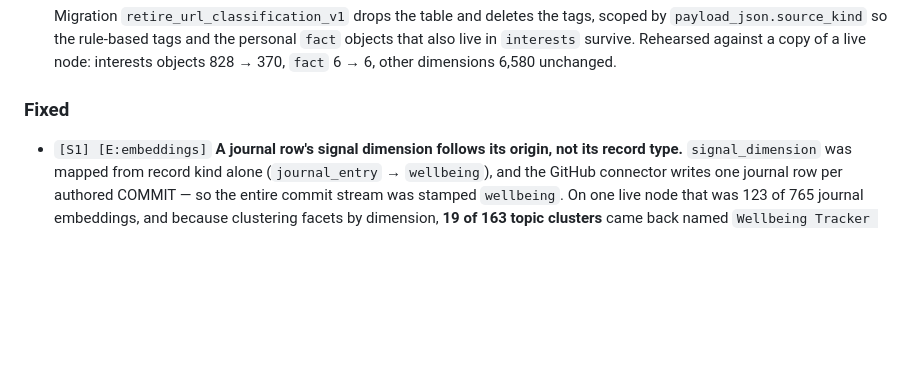
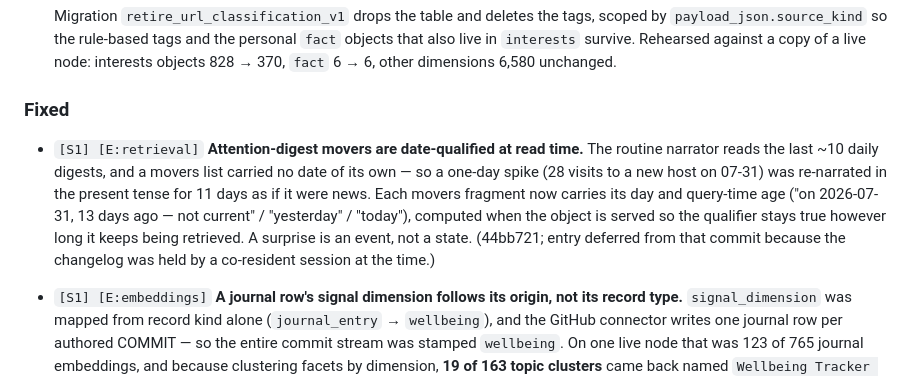
Before and after one commit to dialoguesai/topos, a Markdown page: CHANGELOG.md, the part around the change. Rendered like a GitHub page; blank space fills up the shorter version.

Commit message:
changelog: deferred entry for c66d9ce (date-qualified attention movers)
Co-Authored-By: Claude Fable 5 <noreply@anthropic.com>

```diff
--- a/CHANGELOG.md
+++ b/CHANGELOG.md
@@ -210,6 +210,17 @@ The machine-readable twin of each release is
   6,580 unchanged.
 
 ### Fixed
+
+- `[S1] [E:retrieval]` **Attention-digest movers are date-qualified at read
+  time.** The routine narrator reads the last ~10 daily digests, and a movers
+  list carried no date of its own — so a one-day spike (28 visits to a new
+  host on 07-31) was re-narrated in the present tense for 11 days as if it
+  were news. Each movers fragment now carries its day and query-time age
+  ("on 2026-07-31, 13 days ago — not current" / "yesterday" / "today"),
+  computed when the object is served so the qualifier stays true however
+  long it keeps being retrieved. A surprise is an event, not a state.
+  (44bb721; entry deferred from that commit because the changelog was held
+  by a co-resident session at the time.)
 
 - `[S1] [E:embeddings]` **A journal row's signal dimension follows its origin,
   not its record type.** `signal_dimension` was mapped from record kind alone
```
